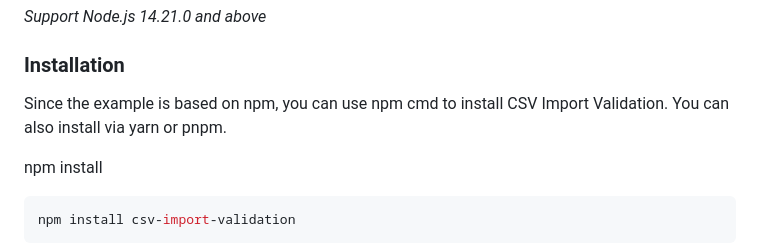
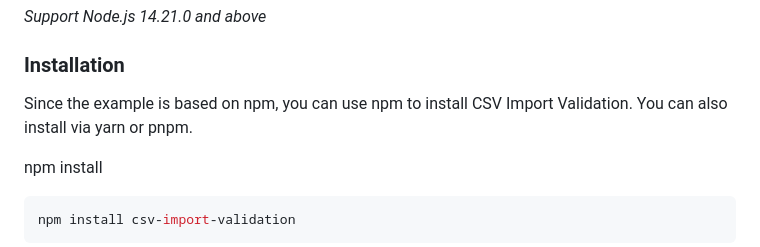
Before and after one commit to logicspark/csv-import-validation, a Markdown page: README.md, the part around one of its changes. Rendered like a GitHub page.

```diff
--- a/README.md
+++ b/README.md
@@ -48,7 +48,7 @@ _Support Node.js 14.21.0 and above_
 
 ### Installation
 
-Since the example is based on npm, you can use npm cmd to install CSV Import Validation. You can also install via yarn or pnpm.
+Since the example is based on npm, you can use npm to install CSV Import Validation. You can also install via yarn or pnpm.
 
 npm install
 
```
Also changed, not shown: other parts of README.md (+1 -1 lines).
